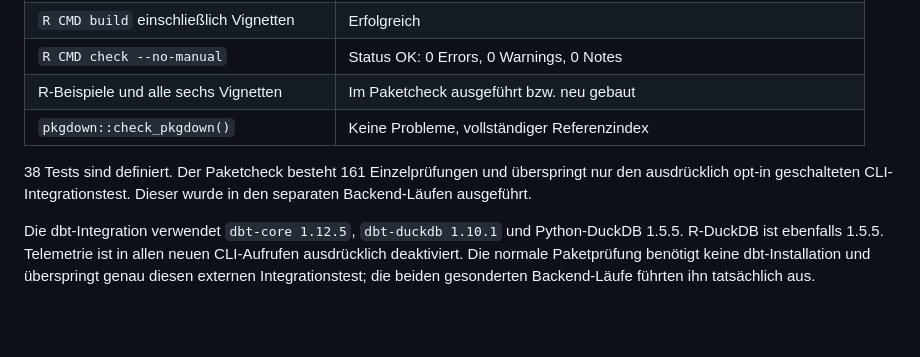
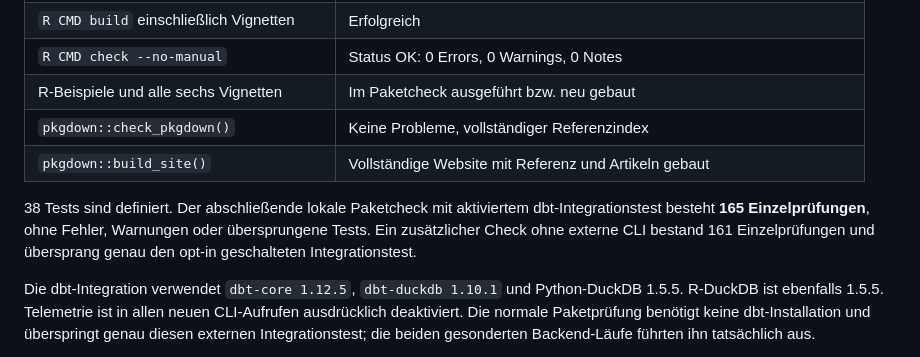
Before and after one commit to JanWein/lakefold, a Markdown page: docs/VALIDATION.md, the part around the change. GitHub-like rendering; blank space fills up the shorter version.

Commit message:
Record 165 passing checks including the real dbt integration

```diff
--- a/docs/VALIDATION.md
+++ b/docs/VALIDATION.md
@@ -11,10 +11,12 @@ Prüfdatum: 19. September 2026. Ubuntu 24.04, R 4.3.3.
 | `R CMD check --no-manual` | Status OK: 0 Errors, 0 Warnings, 0 Notes |
 | R-Beispiele und alle sechs Vignetten | Im Paketcheck ausgeführt bzw. neu gebaut |
 | `pkgdown::check_pkgdown()` | Keine Probleme, vollständiger Referenzindex |
+| `pkgdown::build_site()` | Vollständige Website mit Referenz und Artikeln gebaut |
 
-38 Tests sind definiert. Der Paketcheck besteht 161 Einzelprüfungen und
-überspringt nur den ausdrücklich opt-in geschalteten CLI-Integrationstest.
-Dieser wurde in den separaten Backend-Läufen ausgeführt.
+38 Tests sind definiert. Der abschließende lokale Paketcheck mit aktiviertem
+dbt-Integrationstest besteht **165 Einzelprüfungen**, ohne Fehler, Warnungen oder
+übersprungene Tests. Ein zusätzlicher Check ohne externe CLI bestand 161
+Einzelprüfungen und übersprang genau den opt-in geschalteten Integrationstest.
 
 Die dbt-Integration verwendet `dbt-core 1.12.5`, `dbt-duckdb 1.10.1` und
 Python-DuckDB 1.5.5. R-DuckDB ist ebenfalls 1.5.5. Telemetrie ist in allen neuen
```
